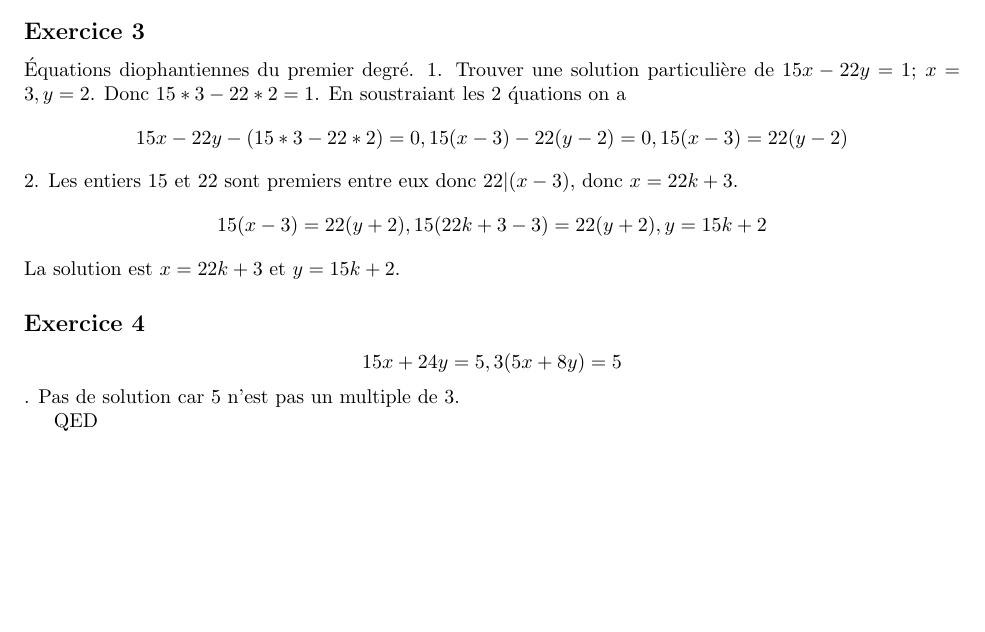
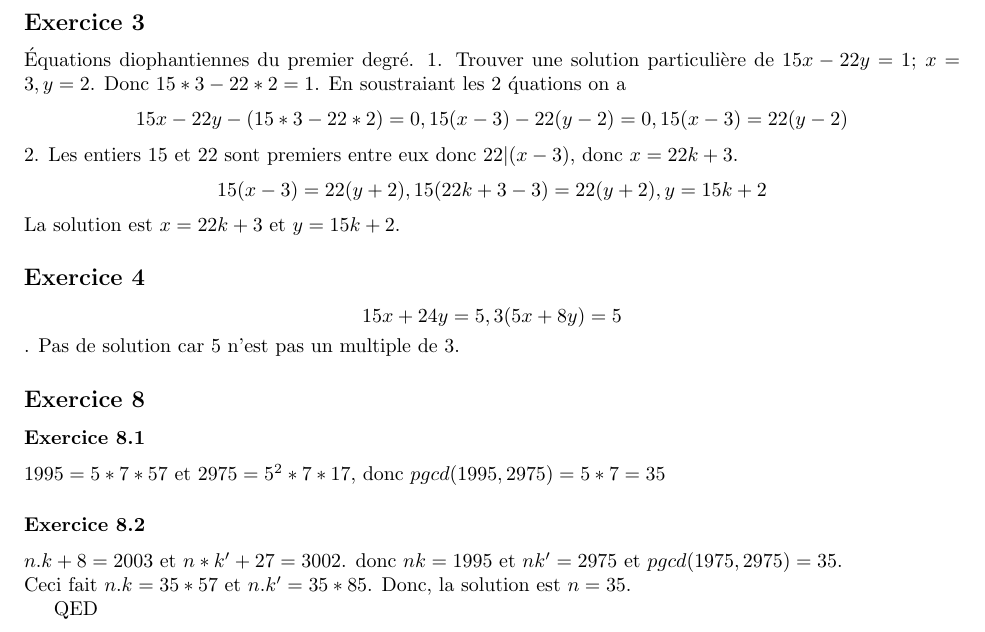
Before and after one commit to PAYRAULT/MPI, a LaTeX book (MEU204/TD/TD2_sol.tex): part of page 2 of 2, cut so that both start at the same text, the shorter picture padded with empty space. Compiled offline with pdfLaTeX.

Commit message:
MEU204, TD2, exercice 8

```diff
--- a/MEU204/TD/TD2_sol.tex
+++ b/MEU204/TD/TD2_sol.tex
@@ -122,6 +122,16 @@ $$15x+24y = 5, 3(5x+8y) = 5$$.
 Pas de solution car 5 n'est pas un multiple de 3.
 
 
+\subsection*{Exercice 8}
+\subsubsection*{Exercice 8.1}
+$1995 = 5*7*57$ et $2975 = 5^2*7*17$, donc $pgcd(1995,2975) = 5*7 = 35$
+
+\subsubsection*{Exercice 8.2}
+$n.k+8 = 2003$ et $n*k' + 27 = 3002$. donc $nk=1995$ et $nk'=2975$ et $pgcd(1975,2975) = 35$.\\
+Ceci fait $n.k=35*57$ et $n.k'=35*85$. Donc, la solution est $n=35$.
+
+
+
 QED
 
 \end{document}
```
Also changed, not shown: MEU204/TD/TD2_sol.pdf.
